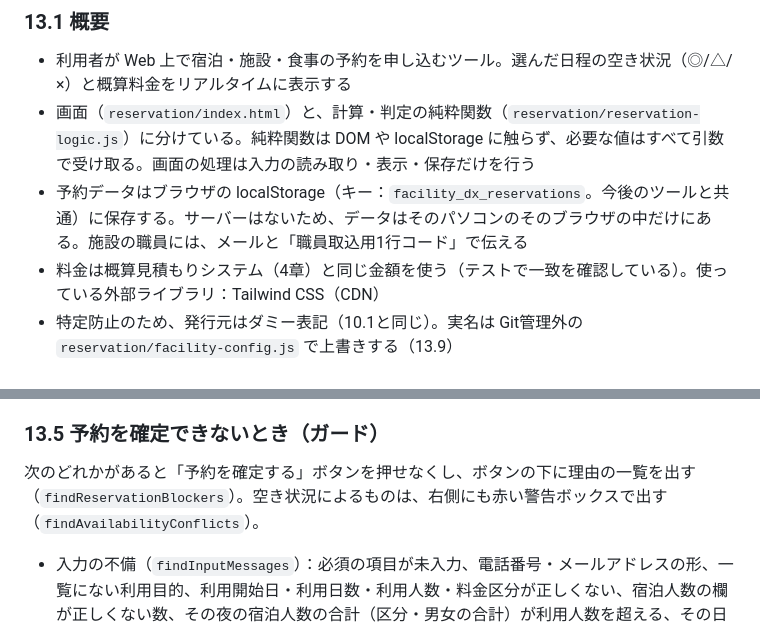
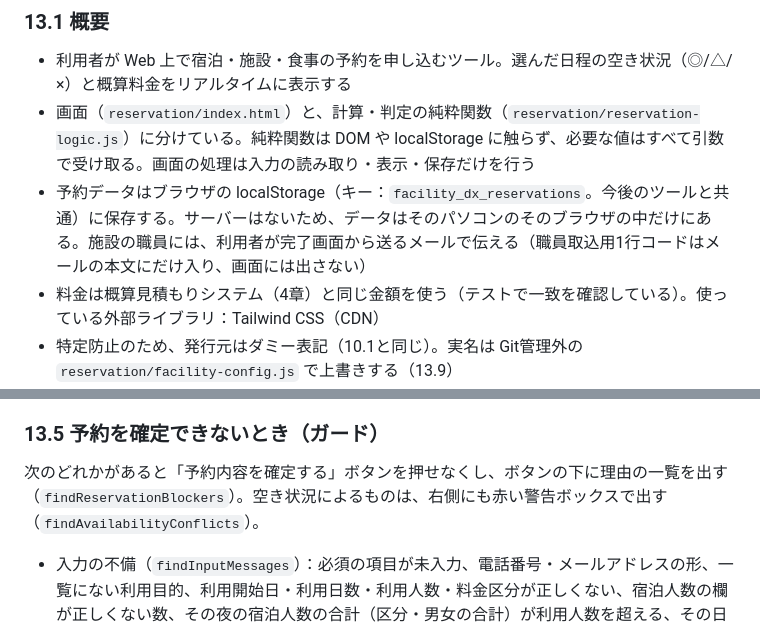
Before and after one commit to kou23-code/facility-dx-tools, a Markdown page: SPEC.md, 2 parts joined by grey strips. GitHub-like rendering.

```diff
--- a/SPEC.md
+++ b/SPEC.md
@@ -401,7 +401,7 @@ window.CUSTOM_TAX_CONFIG = {
 
 - 利用者が Web 上で宿泊・施設・食事の予約を申し込むツール。選んだ日程の空き状況（◎/△/×）と概算料金をリアルタイムに表示する
 - 画面（`reservation/index.html`）と、計算・判定の純粋関数（`reservation/reservation-logic.js`）に分けている。純粋関数は DOM や localStorage に触らず、必要な値はすべて引数で受け取る。画面の処理は入力の読み取り・表示・保存だけを行う
-- 予約データはブラウザの localStorage（キー：`facility_dx_reservations`。今後のツールと共通）に保存する。サーバーはないため、データはそのパソコンのそのブラウザの中だけにある。施設の職員には、メールと「職員取込用1行コード」で伝える
+- 予約データはブラウザの localStorage（キー：`facility_dx_reservations`。今後のツールと共通）に保存する。サーバーはないため、データはそのパソコンのそのブラウザの中だけにある。施設の職員には、利用者が完了画面から送るメールで伝える（職員取込用1行コードはメールの本文にだけ入り、画面には出さない）
 - 料金は概算見積もりシステム（4章）と同じ金額を使う（テストで一致を確認している）。使っている外部ライブラリ：Tailwind CSS（CDN）
 - 特定防止のため、発行元はダミー表記（10.1と同じ）。実名は Git管理外の `reservation/facility-config.js` で上書きする（13.9）
 
@@ -458,7 +458,7 @@ window.CUSTOM_TAX_CONFIG = {
 
 ### 13.5 予約を確定できないとき（ガード）
 
-次のどれかがあると「予約を確定する」ボタンを押せなくし、ボタンの下に理由の一覧を出す（`findReservationBlockers`）。空き状況によるものは、右側にも赤い警告ボックスで出す（`findAvailabilityConflicts`）。
+次のどれかがあると「予約内容を確定する」ボタンを押せなくし、ボタンの下に理由の一覧を出す（`findReservationBlockers`）。空き状況によるものは、右側にも赤い警告ボックスで出す（`findAvailabilityConflicts`）。
 
 - 入力の不備（`findInputMessages`）：必須の項目が未入力、電話番号・メールアドレスの形、一覧にない利用目的、利用開始日・利用日数・利用人数・料金区分が正しくない、宿泊人数の欄が正しくない数、その夜の宿泊人数の合計（区分・男女の合計）が利用人数を超える、その日の食堂の食事が利用人数を超える（弁当・お茶・おにぎりは999まで）、宿泊人数・施設コマ・食事のどれもない、日程の外のコマ・その施設で選べないコマ（研修室の区分、体育館の1時間、9時より前・21時以降など）
   - 「10/20(火)の宿泊人数（高校生 女性）は0以上の整数で入力してください」「10/20(火)の宿泊人数の合計（21人）が利用人数（20人）を超えています」「10/21(水)の朝食は0〜20食（利用人数まで）で入力してください」のように、日ごとに出す
```
Also changed, not shown: other parts of SPEC.md (+12 -7 lines).
